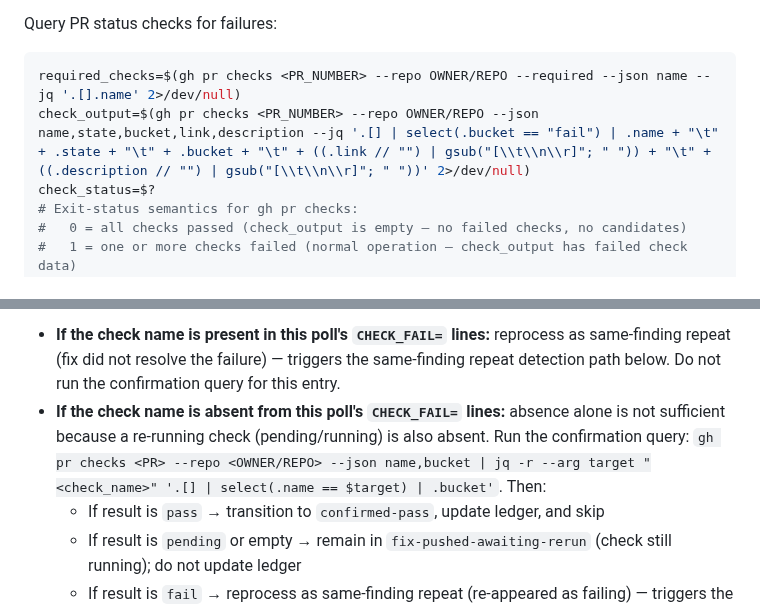
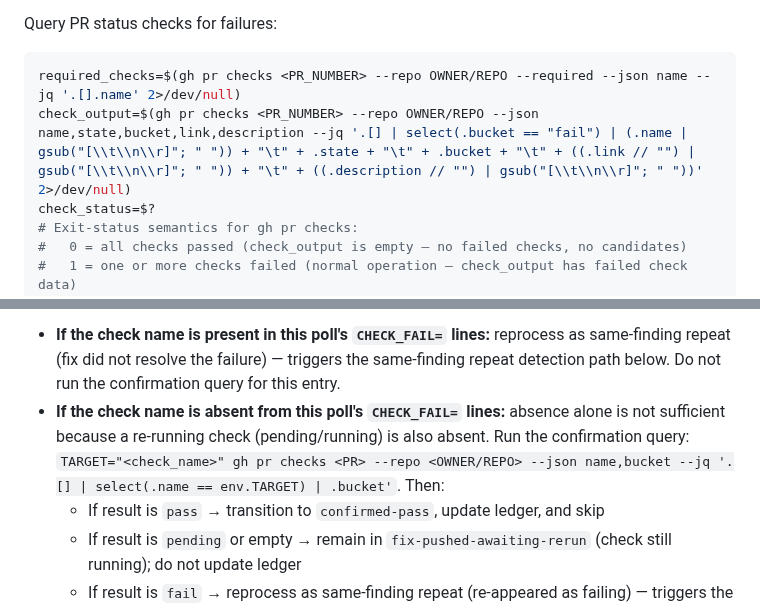
Before and after one commit to brenpike/agent-framework, a Markdown page: plugin/agents/github-reviewer.md, 2 parts joined by grey strips. GitHub-like rendering.

Commit message:
fix(review): sanitize check names in jq output and use env pattern for confirmation query

````diff
--- a/plugin/agents/github-reviewer.md
+++ b/plugin/agents/github-reviewer.md
@@ -181,7 +181,7 @@ Query PR status checks for failures:
 
 ```sh
 required_checks=$(gh pr checks <PR_NUMBER> --repo OWNER/REPO --required --json name --jq '.[].name' 2>/dev/null)
-check_output=$(gh pr checks <PR_NUMBER> --repo OWNER/REPO --json name,state,bucket,link,description --jq '.[] | select(.bucket == "fail") | .name + "\t" + .state + "\t" + .bucket + "\t" + ((.link // "") | gsub("[\\t\\n\\r]"; " ")) + "\t" + ((.description // "") | gsub("[\\t\\n\\r]"; " "))' 2>/dev/null)
+check_output=$(gh pr checks <PR_NUMBER> --repo OWNER/REPO --json name,state,bucket,link,description --jq '.[] | select(.bucket == "fail") | (.name | gsub("[\\t\\n\\r]"; " ")) + "\t" + .state + "\t" + .bucket + "\t" + ((.link // "") | gsub("[\\t\\n\\r]"; " ")) + "\t" + ((.description // "") | gsub("[\\t\\n\\r]"; " "))' 2>/dev/null)
 check_status=$?
 # Exit-status semantics for gh pr checks:
 #   0 = all checks passed (check_output is empty — no failed checks, no candidates)
@@ -444,7 +444,7 @@ On each Monitor event:
 On every poll cycle, independently of whether any `CHECK_FAIL=` lines were emitted, iterate over all state ledger entries with status `fix-pushed-awaiting-rerun` where 2 or more polls have elapsed since the fix push. For each such entry:
 
 - **If the check name is present in this poll's `CHECK_FAIL=` lines:** reprocess as same-finding repeat (fix did not resolve the failure) — triggers the same-finding repeat detection path below. Do not run the confirmation query for this entry.
-- **If the check name is absent from this poll's `CHECK_FAIL=` lines:** absence alone is not sufficient because a re-running check (pending/running) is also absent. Run the confirmation query: `gh pr checks <PR> --repo <OWNER/REPO> --json name,bucket | jq -r --arg target "<check_name>" '.[] | select(.name == $target) | .bucket'`. Then:
+- **If the check name is absent from this poll's `CHECK_FAIL=` lines:** absence alone is not sufficient because a re-running check (pending/running) is also absent. Run the confirmation query: `TARGET="<check_name>" gh pr checks <PR> --repo <OWNER/REPO> --json name,bucket --jq '.[] | select(.name == env.TARGET) | .bucket'`. Then:
   - If result is `pass` → transition to `confirmed-pass`, update ledger, and skip
   - If result is `pending` or empty → remain in `fix-pushed-awaiting-rerun` (check still running); do not update ledger
   - If result is `fail` → reprocess as same-finding repeat (re-appeared as failing) — triggers the same-finding repeat detection path below
````
